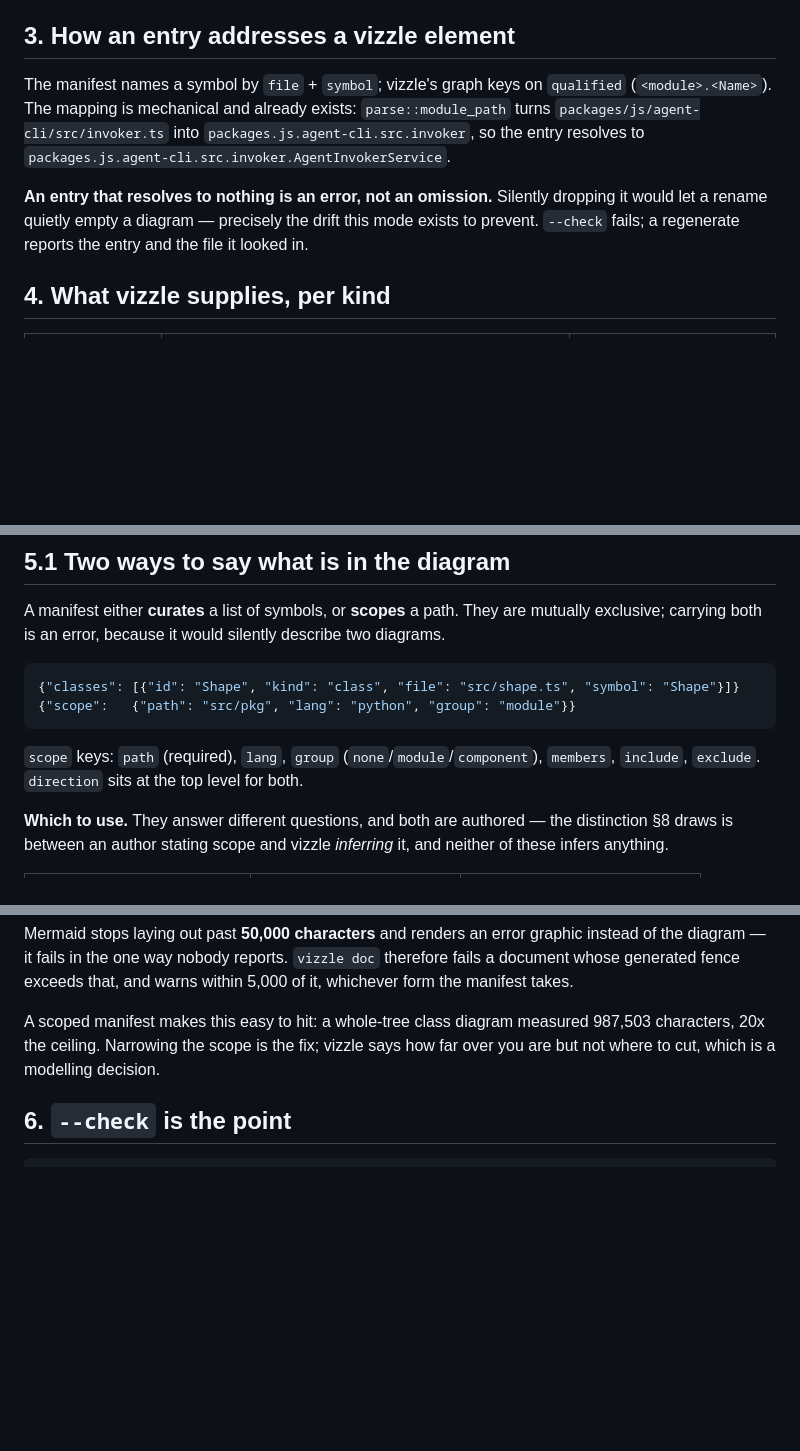
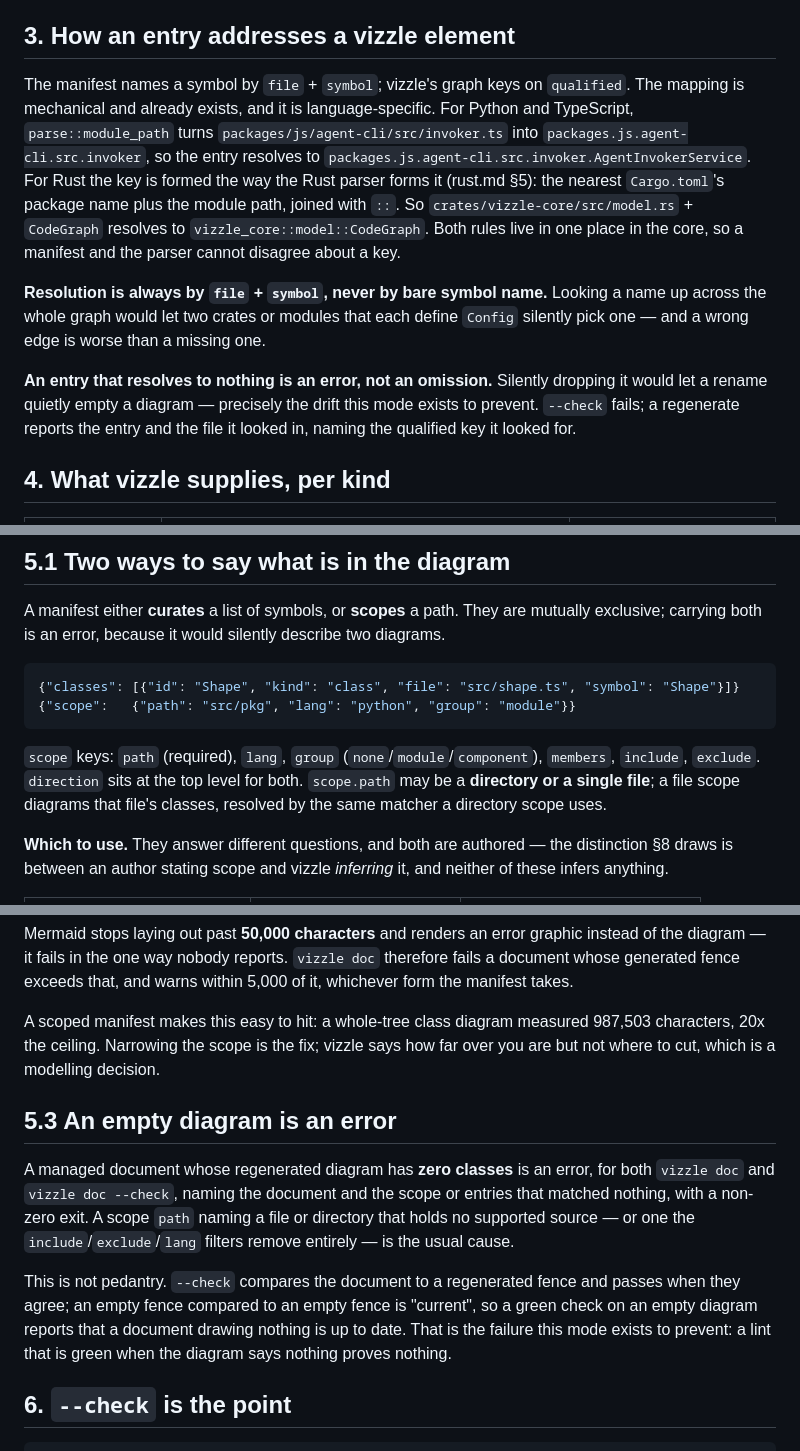
Before and after one commit to stiproot/vizzle, a Markdown page: docs/curated-diagrams.md, 3 parts joined by grey strips. Rendered like a GitHub page; blank space fills up the shorter version.

Commit message:
docs: state Rust curated resolution, file scopes, and empty-diagram errors

````diff
--- a/docs/curated-diagrams.md
+++ b/docs/curated-diagrams.md
@@ -55,15 +55,26 @@ constraint worth respecting rather than fighting.
 ## 3. How an entry addresses a vizzle element
 
 The manifest names a symbol by `file` + `symbol`; vizzle's graph keys on
-`qualified` (`<module>.<Name>`). The mapping is mechanical and already exists:
-`parse::module_path` turns `packages/js/agent-cli/src/invoker.ts` into
+`qualified`. The mapping is mechanical and already exists, and it is
+language-specific. For Python and TypeScript, `parse::module_path` turns
+`packages/js/agent-cli/src/invoker.ts` into
 `packages.js.agent-cli.src.invoker`, so the entry resolves to
-`packages.js.agent-cli.src.invoker.AgentInvokerService`.
+`packages.js.agent-cli.src.invoker.AgentInvokerService`. For Rust the key is
+formed the way the Rust parser forms it (rust.md §5): the nearest `Cargo.toml`'s
+package name plus the module path, joined with `::`. So
+`crates/vizzle-core/src/model.rs` + `CodeGraph` resolves to
+`vizzle_core::model::CodeGraph`. Both rules live in one place in the core, so a
+manifest and the parser cannot disagree about a key.
+
+**Resolution is always by `file` + `symbol`, never by bare symbol name.**
+Looking a name up across the whole graph would let two crates or modules that
+each define `Config` silently pick one — and a wrong edge is worse than a
+missing one.
 
 **An entry that resolves to nothing is an error, not an omission.** Silently
 dropping it would let a rename quietly empty a diagram — precisely the drift
 this mode exists to prevent. `--check` fails; a regenerate reports the entry
-and the file it looked in.
+and the file it looked in, naming the qualified key it looked for.
 
 ## 4. What vizzle supplies, per kind
 
@@ -191,6 +202,8 @@ describe two diagrams.
 
 `scope` keys: `path` (required), `lang`, `group` (`none`/`module`/`component`),
 `members`, `include`, `exclude`. `direction` sits at the top level for both.
+`scope.path` may be a **directory or a single file**; a file scope diagrams that
+file's classes, resolved by the same matcher a directory scope uses.
 
 **Which to use.** They answer different questions, and both are authored — the
 distinction §8 draws is between an author stating scope and vizzle *inferring*
@@ -221,6 +234,20 @@ A scoped manifest makes this easy to hit: a whole-tree class diagram measured
 987,503 characters, 20x the ceiling. Narrowing the scope is the fix; vizzle
 says how far over you are but not where to cut, which is a modelling decision.
 
+## 5.3 An empty diagram is an error
+
+A managed document whose regenerated diagram has **zero classes** is an error,
+for both `vizzle doc` and `vizzle doc --check`, naming the document and the
+scope or entries that matched nothing, with a non-zero exit. A scope `path`
+naming a file or directory that holds no supported source — or one the
+`include`/`exclude`/`lang` filters remove entirely — is the usual cause.
+
+This is not pedantry. `--check` compares the document to a regenerated fence
+and passes when they agree; an empty fence compared to an empty fence is
+"current", so a green check on an empty diagram reports that a document drawing
+nothing is up to date. That is the failure this mode exists to prevent: a lint
+that is green when the diagram says nothing proves nothing.
+
 ## 6. `--check` is the point
 
 ```sh
````
Also changed, not shown: other parts of docs/curated-diagrams.md (+1 -1 lines).
